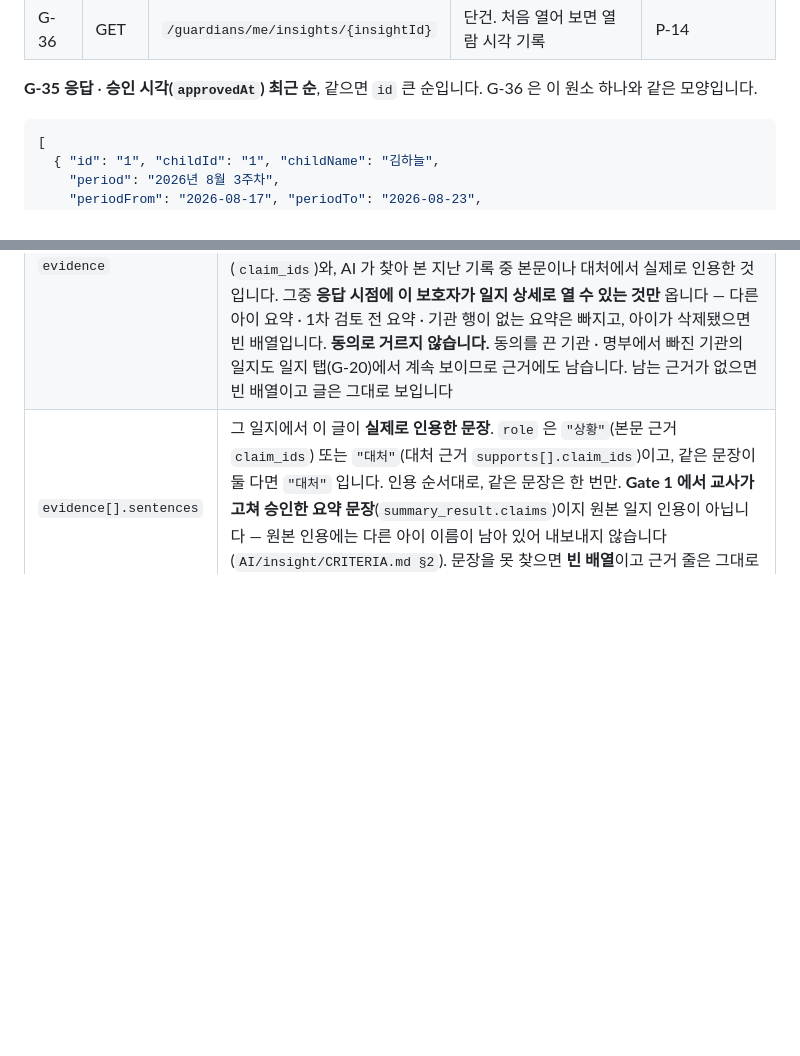
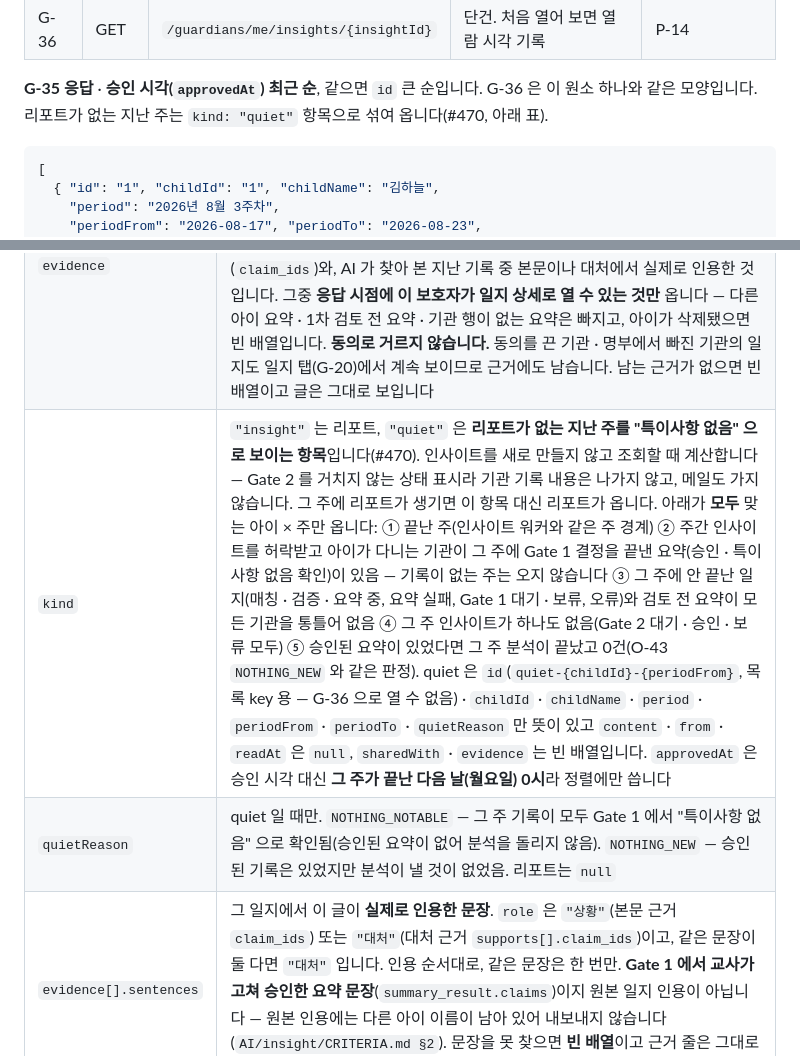
Before and after one commit to kakaotechcampus-4/ktc4-kyungpook-2, a Markdown page: docs/api/api-spec.md, 2 parts joined by grey strips. Rendered like a GitHub page; blank space fills up the shorter version.

Commit message:
docs: 보호자 리포트 목록의 특이사항 없음 항목을 API · 화면 문서에 적는다 (#470)

````diff
--- a/docs/api/api-spec.md
+++ b/docs/api/api-spec.md
@@ -1957,6 +1957,7 @@ G-20 의 `id` 는 승인본(`child_context`) id 입니다.
 | G-36 | GET | `/guardians/me/insights/{insightId}` | 단건. 처음 열어 보면 열람 시각 기록 | P-14 |
 
 **G-35 응답** · **승인 시각(`approvedAt`) 최근 순**, 같으면 `id` 큰 순입니다. G-36 은 이 원소 하나와 같은 모양입니다.
+리포트가 없는 지난 주는 `kind: "quiet"` 항목으로 섞여 옵니다(#470, 아래 표).
 
 ```json
 [
@@ -1996,6 +1997,8 @@ G-20 의 `id` 는 승인본(`child_context`) id 입니다.
 | `sharedWith` | **지금 이 글을 볼 수 있는 다른 기관**, 기관 이름순. **기관 수신함(O-50 · O-51) · 공유 내역(G-45)과 같은 판정**입니다 — 권한이 살아 있고, 아이가 그 기관 명부에 있고, 그 기관 동의가 켜져 있어야 합니다(#319). 동의를 끄거나 명부에서 빠지면 빠집니다. 보호자가 "내 아이 글이 어디까지 갔나" 를 보고 동의를 끌지 판단하는 데 씁니다 |
 | `readAt` | 처음 열어 본 시각. G-36 이 **처음 한 번만** 찍고 다시 열어도 덮지 않습니다. 동시에 열어도 처음 시각이 남습니다. 연결 해제와 겹치면 먼저 반영된 쪽을 따릅니다 — 해제가 먼저면 404, 열람이 먼저면 200 뒤 해제 (기관 수신함 O-51 과 같은 경로). 열람 방식이라 "언제 봤나" 를 안 남기면 아무 흔적이 없습니다 (`docs/db/schema.md` §9.4) |
 | `evidence` | 이 글의 근거가 된 일지, **관찰 날짜 오래된 순**, 같은 날은 기관 이름순. 같은 일지는 한 번만 옵니다. `journalEntryId` 는 일지 상세(G-21)의 id, `date` 는 관찰 날짜(`yyyy-MM-dd`), `institution` 은 그 일지를 쓴 기관, `lookedUp` 은 이번 기간이 아니라 AI 가 지난 기록에서 찾아 쓴 근거인지입니다(Gate 2 근거의 `lookedUp` 과 같은 값, #387). 범위는 Gate 2 근거(O-40)와 같습니다 — 본문 근거(`claim_ids`)와, AI 가 찾아 본 지난 기록 중 본문이나 대처에서 실제로 인용한 것입니다. 그중 **응답 시점에 이 보호자가 일지 상세로 열 수 있는 것만** 옵니다 — 다른 아이 요약 · 1차 검토 전 요약 · 기관 행이 없는 요약은 빠지고, 아이가 삭제됐으면 빈 배열입니다. **동의로 거르지 않습니다.** 동의를 끈 기관 · 명부에서 빠진 기관의 일지도 일지 탭(G-20)에서 계속 보이므로 근거에도 남습니다. 남는 근거가 없으면 빈 배열이고 글은 그대로 보입니다 |
+| `kind` | `"insight"` 는 리포트, `"quiet"` 은 **리포트가 없는 지난 주를 "특이사항 없음" 으로 보이는 항목**입니다(#470). 인사이트를 새로 만들지 않고 조회할 때 계산합니다 — Gate 2 를 거치지 않는 상태 표시라 기관 기록 내용은 나가지 않고, 메일도 가지 않습니다. 그 주에 리포트가 생기면 이 항목 대신 리포트가 옵니다. 아래가 **모두** 맞는 아이 × 주만 옵니다: ① 끝난 주(인사이트 워커와 같은 주 경계) ② 주간 인사이트를 허락받고 아이가 다니는 기관이 그 주에 Gate 1 결정을 끝낸 요약(승인 · 특이사항 없음 확인)이 있음 — 기록이 없는 주는 오지 않습니다 ③ 그 주에 안 끝난 일지(매칭 · 검증 · 요약 중, 요약 실패, Gate 1 대기 · 보류, 오류)와 검토 전 요약이 모든 기관을 통틀어 없음 ④ 그 주 인사이트가 하나도 없음(Gate 2 대기 · 승인 · 보류 모두) ⑤ 승인된 요약이 있었다면 그 주 분석이 끝났고 0건(O-43 `NOTHING_NEW` 와 같은 판정). quiet 은 `id`(`quiet-{childId}-{periodFrom}`, 목록 key 용 — G-36 으로 열 수 없음) · `childId` · `childName` · `period` · `periodFrom` · `periodTo` · `quietReason` 만 뜻이 있고 `content` · `from` · `readAt` 은 `null`, `sharedWith` · `evidence` 는 빈 배열입니다. `approvedAt` 은 승인 시각 대신 **그 주가 끝난 다음 날(월요일) 0시**라 정렬에만 씁니다 |
+| `quietReason` | quiet 일 때만. `NOTHING_NOTABLE` — 그 주 기록이 모두 Gate 1 에서 "특이사항 없음" 으로 확인됨(승인된 요약이 없어 분석을 돌리지 않음). `NOTHING_NEW` — 승인된 기록은 있었지만 분석이 낼 것이 없었음. 리포트는 `null` |
 | `evidence[].sentences` | 그 일지에서 이 글이 **실제로 인용한 문장**. `role` 은 `"상황"`(본문 근거 `claim_ids`) 또는 `"대처"`(대처 근거 `supports[].claim_ids`)이고, 같은 문장이 둘 다면 `"대처"` 입니다. 인용 순서대로, 같은 문장은 한 번만. **Gate 1 에서 교사가 고쳐 승인한 요약 문장**(`summary_result.claims`)이지 원본 일지 인용이 아닙니다 — 원본 인용에는 다른 아이 이름이 남아 있어 내보내지 않습니다(`AI/insight/CRITERIA.md §2`). 문장을 못 찾으면 **빈 배열**이고 근거 줄은 그대로 보입니다 |
 
 
````
Also changed, not shown: docs/frontend/screen-specs.md (+7 -1 lines).
